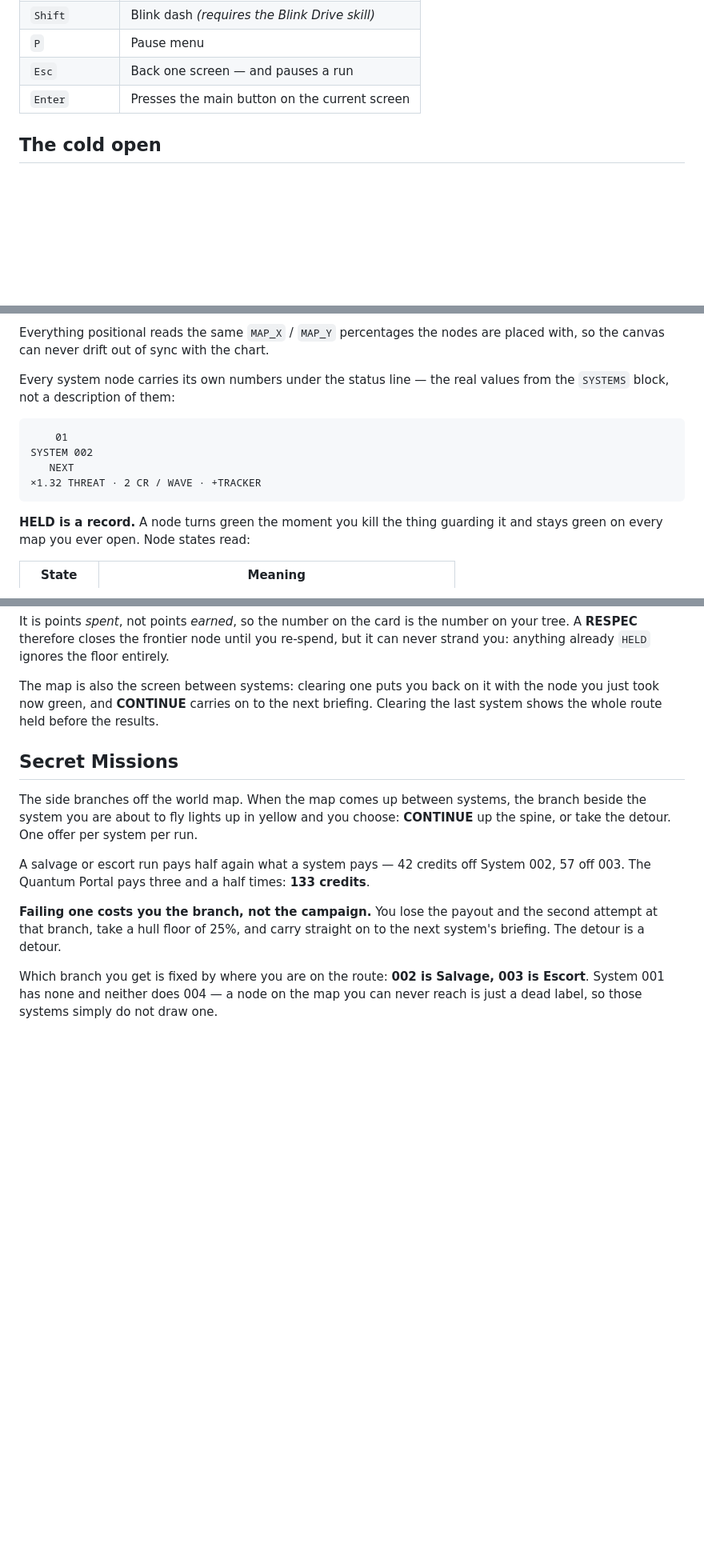
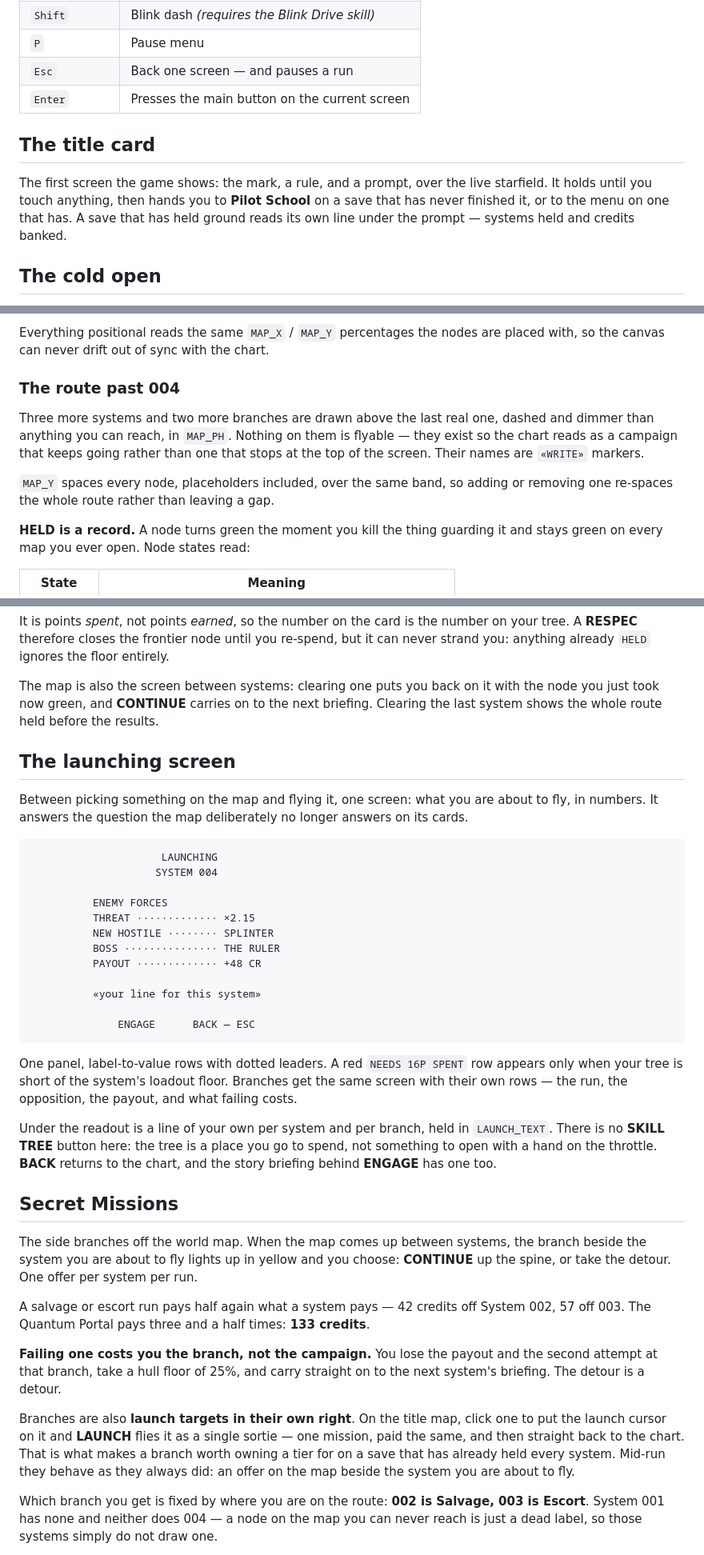
Before and after one commit to oscaremoran/MindframeGame, a Markdown page: README.md, 3 parts joined by grey strips. Shown at 80% size. Drawn GitHub-style; blank space fills up the shorter version.

````diff
--- a/README.md
+++ b/README.md
@@ -17,6 +17,14 @@ you take stays taken. Fall in one and you lose that system, never the campaign.
 | `P` | Pause menu |
 | `Esc` | Back one screen — and pauses a run |
 | `Enter` | Presses the main button on the current screen |
+
+## The title card
+
+The first screen the game shows: the mark, a rule, and a prompt, over the live
+starfield. It holds until you touch anything, then hands you to **Pilot School**
+on a save that has never finished it, or to the menu on one that has. A save
+that has held ground reads its own line under the prompt — systems held and
+credits banked.
 
 ## The cold open
 
@@ -136,15 +158,15 @@ cover it.
 Everything positional reads the same `MAP_X` / `MAP_Y` percentages the nodes are
 placed with, so the canvas can never drift out of sync with the chart.
 
-Every system node carries its own numbers under the status line — the real
-values from the `SYSTEMS` block, not a description of them:
+### The route past 004
 
-```
-    01
-SYSTEM 002
-   NEXT
-×1.32 THREAT · 2 CR / WAVE · +TRACKER
-```
+Three more systems and two more branches are drawn above the last real one,
+dashed and dimmer than anything you can reach, in `MAP_PH`. Nothing on them is
+flyable — they exist so the chart reads as a campaign that keeps going rather
+than one that stops at the top of the screen. Their names are `«WRITE»` markers.
+
+`MAP_Y` spaces every node, placeholders included, over the same band, so adding
+or removing one re-spaces the whole route rather than leaving a gap.
 
 **HELD is a record.** A node turns green the moment you kill the thing guarding
 it and stays green on every map you ever open. Node states read:
@@ -174,6 +196,37 @@ with the node you just took now green, and **CONTINUE** carries on to the next
 briefing. Clearing the last system shows the whole route held before the
 results.
 
+## The launching screen
+
+Between picking something on the map and flying it, one screen: what you are
+about to fly, in numbers. It answers the question the map deliberately no longer
+answers on its cards.
+
+```
+                     LAUNCHING
+                    SYSTEM 004
+
+          ENEMY FORCES
+          THREAT ············· ×2.15
+          NEW HOSTILE ········ SPLINTER
+          BOSS ··············· THE RULER
+          PAYOUT ············· +48 CR
+
+          «your line for this system»
+
+              ENGAGE      BACK — ESC
+```
+
+One panel, label-to-value rows with dotted leaders. A red `NEEDS 16P SPENT` row
+appears only when your tree is short of the system's loadout floor. Branches get
+the same screen with their own rows — the run, the opposition, the payout, and
+what failing costs.
+
+Under the readout is a line of your own per system and per branch, held in
+`LAUNCH_TEXT`. There is no **SKILL TREE** button here: the tree is a place you go
+to spend, not something to open with a hand on the throttle. **BACK** returns to
+the chart, and the story briefing behind **ENGAGE** has one too.
+
 ## Secret Missions
 
 The side branches off the world map. When the map comes up between systems, the
@@ -187,6 +240,13 @@ System 002, 57 off 003. The Quantum Portal pays three and a half times:
 **Failing one costs you the branch, not the campaign.** You lose the payout and
 the second attempt at that branch, take a hull floor of 25%, and carry straight
 on to the next system's briefing. The detour is a detour.
+
+Branches are also **launch targets in their own right**. On the title map, click
+one to put the launch cursor on it and **LAUNCH** flies it as a single sortie —
+one mission, paid the same, and then straight back to the chart. That is what
+makes a branch worth owning a tier for on a save that has already held every
+system. Mid-run they behave as they always did: an offer on the map beside the
+system you are about to fly.
 
 Which branch you get is fixed by where you are on the route: **002 is Salvage,
 003 is Escort**. System 001 has none and neither does 004 — a node on the map
````
Also changed, not shown: other parts of README.md (+27 -11 lines).
